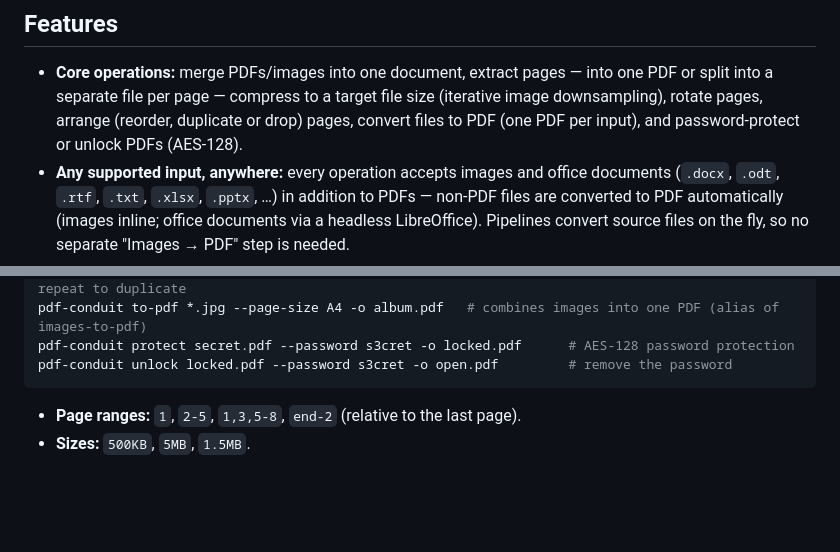
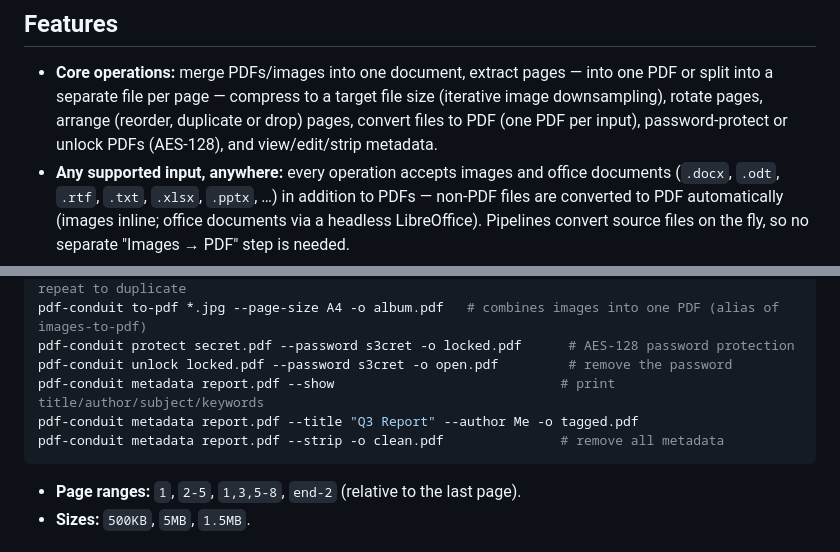
Before and after one commit to Capybara666/pdf-conduit, a Markdown page: README.md, 2 parts joined by grey strips. Rendered like a GitHub page; blank space fills up the shorter version.

Commit message:
docs: document the metadata feature

````diff
--- a/README.md
+++ b/README.md
@@ -15,8 +15,8 @@ documents to PDF** — with both a JavaFX GUI and a command-line interface, buil
 - **Core operations:** merge PDFs/images into one document, extract pages — into
   one PDF or split into a separate file per page — compress to a target file size
   (iterative image downsampling), rotate pages, arrange (reorder, duplicate or
-  drop) pages, convert files to PDF (one PDF per input), and password-protect or
-  unlock PDFs (AES-128).
+  drop) pages, convert files to PDF (one PDF per input), password-protect or
+  unlock PDFs (AES-128), and view/edit/strip metadata.
 - **Any supported input, anywhere:** every operation accepts images and office
   documents (`.docx`, `.odt`, `.rtf`, `.txt`, `.xlsx`, `.pptx`, …) in addition to
   PDFs — non-PDF files are converted to PDF automatically (images inline; office
@@ -82,6 +82,9 @@ pdf-conduit arrange doc.pdf --order 3,1,2 -o reordered.pdf   # reorder pages; 5-
 pdf-conduit to-pdf *.jpg --page-size A4 -o album.pdf   # combines images into one PDF (alias of images-to-pdf)
 pdf-conduit protect secret.pdf --password s3cret -o locked.pdf      # AES-128 password protection
 pdf-conduit unlock locked.pdf --password s3cret -o open.pdf         # remove the password
+pdf-conduit metadata report.pdf --show                             # print title/author/subject/keywords
+pdf-conduit metadata report.pdf --title "Q3 Report" --author Me -o tagged.pdf
+pdf-conduit metadata report.pdf --strip -o clean.pdf               # remove all metadata
 ```
 
 - **Page ranges:** `1`, `2-5`, `1,3,5-8`, `end-2` (relative to the last page).
````
Also changed, not shown: CLAUDE.md (+4 -4 lines), USER_GUIDE.md (+4 -0 lines).
